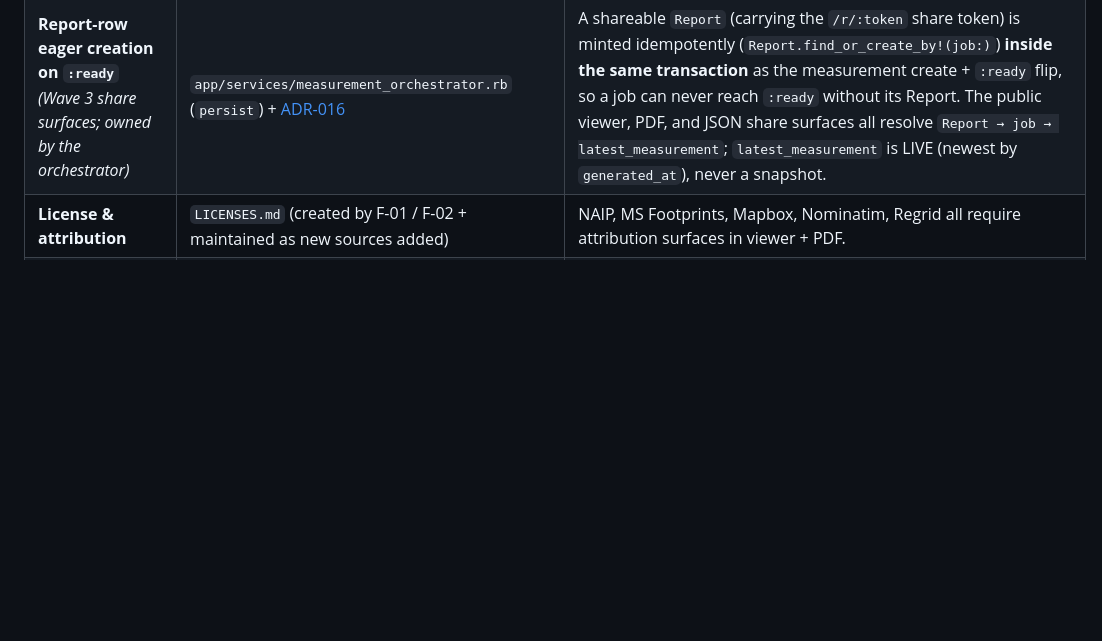
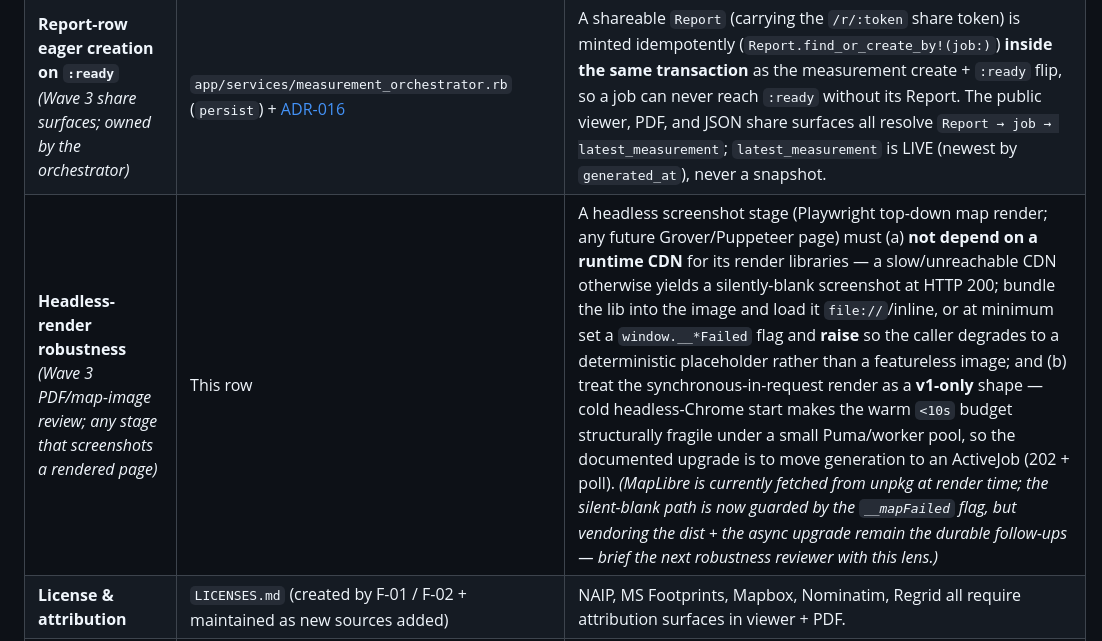
Before and after one commit to kmazanec/rooftrace, a Markdown page: docs/ROADMAP.md, the part around the change. Rendered like a GitHub page; blank space fills up the shorter version.

Commit message:
docs(roadmap): capture headless-render robustness lesson from F-13 review
The PDF/map-image surface taught two durable, recurring lessons that
apply to any future headless-screenshot stage: (1) a runtime CDN
dependency for render libraries silently degrades to a blank image at
HTTP 200 unless guarded with a fail flag + raise (vendor the lib as the
real fix); (2) synchronous-in-request headless render is a v1-only shape
that makes the warm <10s budget structurally fragile — the async
ActiveJob upgrade is the documented path. Added as a cross-cutting row
so the next reviewer/feature inherits the lens.

Co-Authored-By: Claude Opus 4.8 (1M context) <noreply@anthropic.com>

```diff
--- a/docs/ROADMAP.md
+++ b/docs/ROADMAP.md
@@ -254,6 +254,7 @@ These four can run in parallel.
 | **Storage organization** | [ADR-010](./adrs/ADR-010-blob-storage-do-spaces.md) | Four buckets with distinct retention/visibility: `uploads/` private + signed, `cache/` 30-day TTL, `artifacts/public/<token>/...` public-read, `backups/` lifecycle-retained. |
 | **Per-prefix signed-URL minters** *(Wave 3 report/JSON surfaces)* | `app/services/{artifact,imagery}_url_minter.rb` + [ADR-010](./adrs/ADR-010-blob-storage-do-spaces.md) | Each signed-URL minter is **hard-locked to ONE key prefix** of the single bucket and raises on any other key (defense-in-depth so a report surface cannot sign a `cache/` imagery tile and vice-versa). `ImageryUrlMinter` → `cache/` only; `ArtifactUrlMinter` → `artifacts/` only (report PDF + rendered map PNG, default 24h TTL). `ArtifactStore` (head/put over `artifacts/`) enforces the same prefix. A new partition that needs signing gets its own prefix-locked minter — do NOT widen an existing one. |
 | **Report-row eager creation on `:ready`** *(Wave 3 share surfaces; owned by the orchestrator)* | `app/services/measurement_orchestrator.rb` (`persist`) + [ADR-016](./adrs/ADR-016-auth-dev-login-plus-share-tokens.md) | A shareable `Report` (carrying the `/r/:token` share token) is minted idempotently (`Report.find_or_create_by!(job:)`) **inside the same transaction** as the measurement create + `:ready` flip, so a job can never reach `:ready` without its Report. The public viewer, PDF, and JSON share surfaces all resolve `Report → job → latest_measurement`; `latest_measurement` is LIVE (newest by `generated_at`), never a snapshot. |
+| **Headless-render robustness** *(Wave 3 PDF/map-image review; any stage that screenshots a rendered page)* | This row | A headless screenshot stage (Playwright top-down map render; any future Grover/Puppeteer page) must (a) **not depend on a runtime CDN** for its render libraries — a slow/unreachable CDN otherwise yields a silently-blank screenshot at HTTP 200; bundle the lib into the image and load it `file://`/inline, or at minimum set a `window.__*Failed` flag and **raise** so the caller degrades to a deterministic placeholder rather than a featureless image; and (b) treat the synchronous-in-request render as a **v1-only** shape — cold headless-Chrome start makes the warm `<10s` budget structurally fragile under a small Puma/worker pool, so the documented upgrade is to move generation to an ActiveJob (202 + poll). *(MapLibre is currently fetched from unpkg at render time; the silent-blank path is now guarded by the `__mapFailed` flag, but vendoring the dist + the async upgrade remain the durable follow-ups — brief the next robustness reviewer with this lens.)* |
 | **License & attribution** | `LICENSES.md` (created by F-01 / F-02 + maintained as new sources added) | NAIP, MS Footprints, Mapbox, Nominatim, Regrid all require attribution surfaces in viewer + PDF. |
 | **Testing — visible-in-CI gate** | This roadmap (cross-cutting), each feature spec | Each feature ships with the tests named in its "Testing requirements" section. PRs must show green CI before merge. |
 | **Demo set discipline** | [ADR-017](./adrs/ADR-017-accuracy-validation-harness.md) (delivered in F-19) | `sidecar/validation/test_addresses.yaml` is the single source of demo addresses; demo scripts pull from it. No ad-hoc addresses in the live demo. |
```
